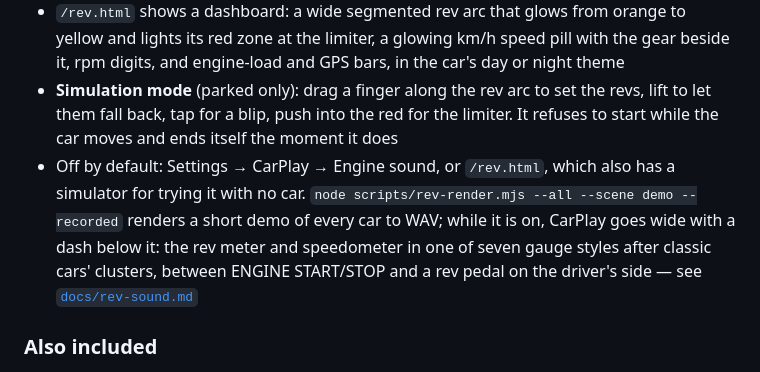
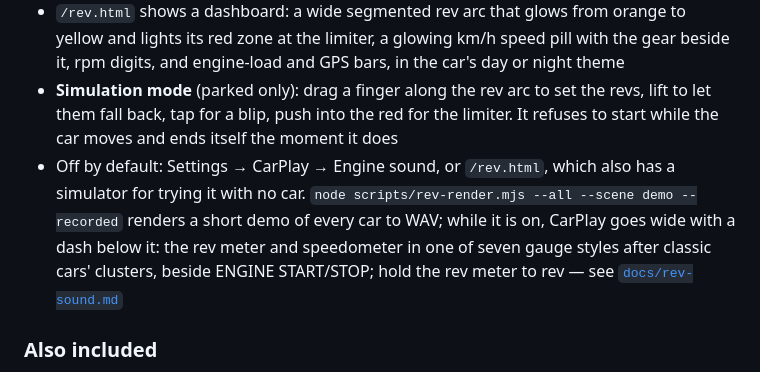
Before and after one commit to elwinchia/tesla-pi, a Markdown page: README.md, the part around the change. Drawn GitHub-style.

```diff
--- a/README.md
+++ b/README.md
@@ -43,7 +43,7 @@ is opened and handed back, and what it costs you in time-to-picture.
 - Runs entirely in the browser — the Pi only serves the files, so CarPlay never sees it. It lags the pedal by up to about a second, because GPS speed is the only live signal the car gives a web page
 - `/rev.html` shows a dashboard: a wide segmented rev arc that glows from orange to yellow and lights its red zone at the limiter, a glowing km/h speed pill with the gear beside it, rpm digits, and engine-load and GPS bars, in the car's day or night theme
 - **Simulation mode** (parked only): drag a finger along the rev arc to set the revs, lift to let them fall back, tap for a blip, push into the red for the limiter. It refuses to start while the car moves and ends itself the moment it does
-- Off by default: Settings → CarPlay → Engine sound, or `/rev.html`, which also has a simulator for trying it with no car. `node scripts/rev-render.mjs --all --scene demo --recorded` renders a short demo of every car to WAV; while it is on, CarPlay goes wide with a dash below it: the rev meter and speedometer in one of seven gauge styles after classic cars' clusters, between ENGINE START/STOP and a rev pedal on the driver's side — see [`docs/rev-sound.md`](docs/rev-sound.md)
+- Off by default: Settings → CarPlay → Engine sound, or `/rev.html`, which also has a simulator for trying it with no car. `node scripts/rev-render.mjs --all --scene demo --recorded` renders a short demo of every car to WAV; while it is on, CarPlay goes wide with a dash below it: the rev meter and speedometer in one of seven gauge styles after classic cars' clusters, beside ENGINE START/STOP; hold the rev meter to rev — see [`docs/rev-sound.md`](docs/rev-sound.md)
 
 ### Also included
 - **Zero-config networking:** every device serves the fixed hostname `device.tesla-pi.humblebees.co`; `dnsmasq` resolves it locally to the Pi in the car, and certificates are issued centrally and pulled automatically — no domain, Cloudflare account, or DNS credential needed on the box. See [`docs/turnkey-shared-domain-plan.md`](docs/turnkey-shared-domain-plan.md).
```
Also changed, not shown: docs/rev-sound.md (+27 -17 lines), docs/img/rev-gauge-styles.jpg, 15 other files.
